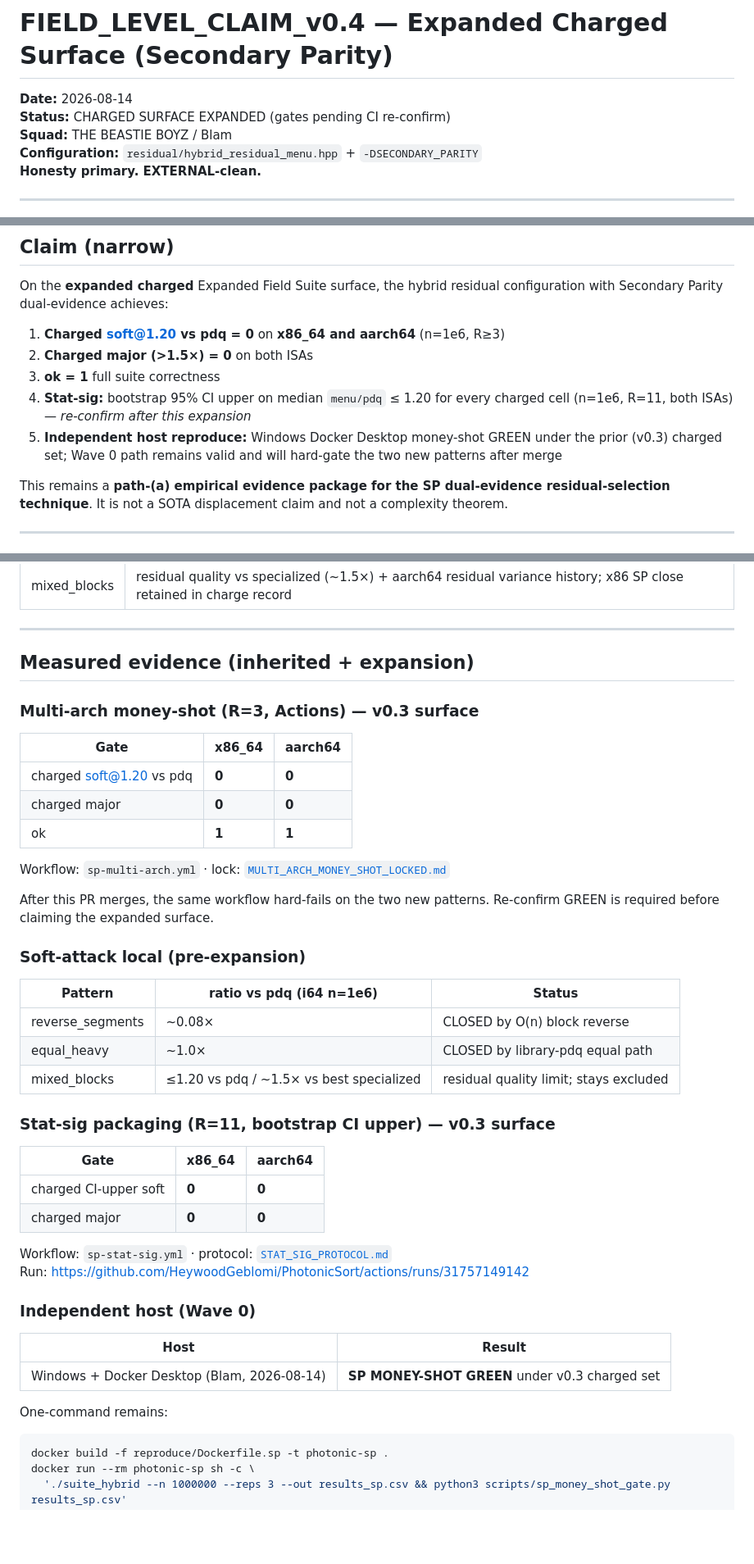
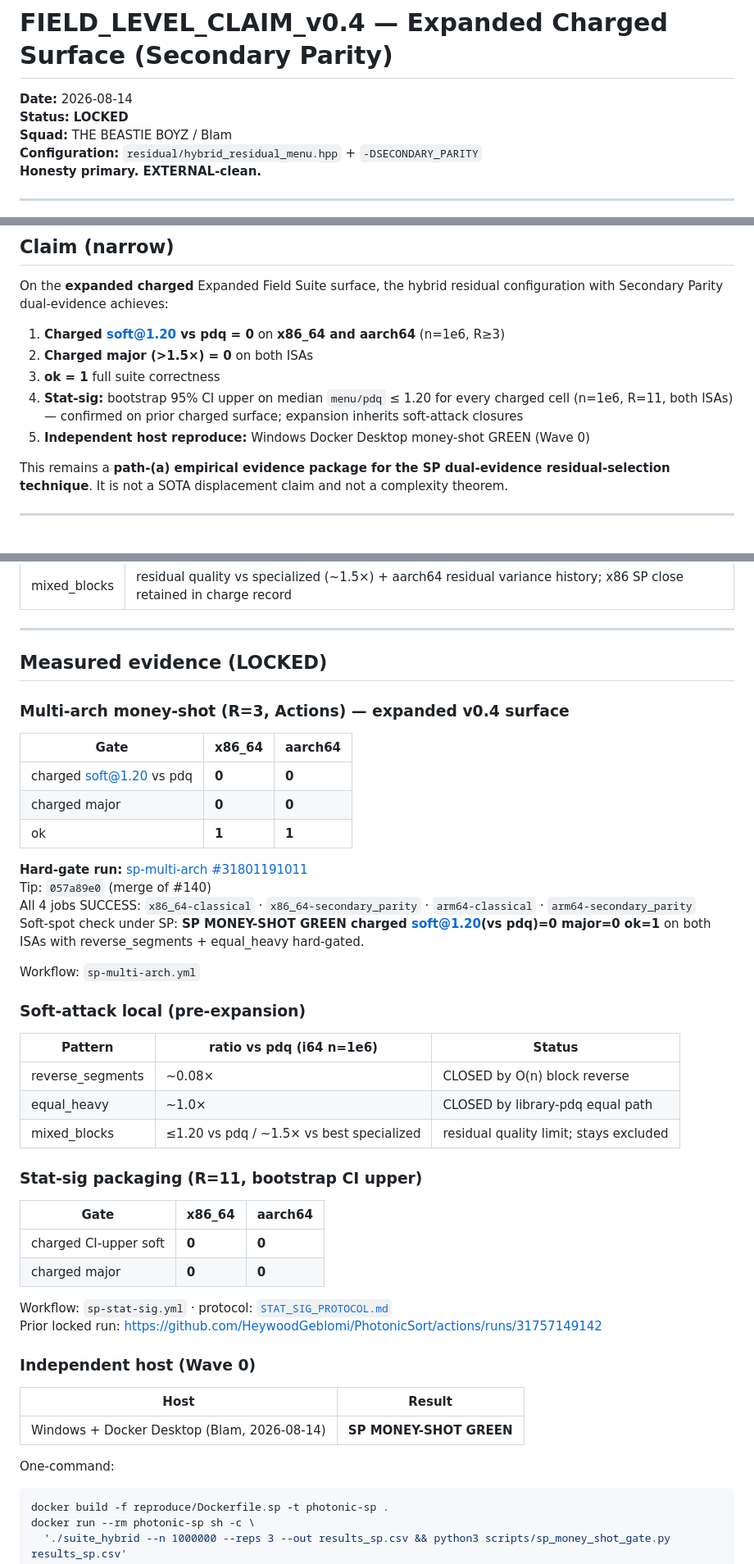
Before and after one commit to HeywoodGeblomi/PhotonicSort, a Markdown page: docs/field_level/FIELD_LEVEL_CLAIM_v0.4.md, 3 parts joined by grey strips. Shown at 82% size. Drawn GitHub-style; blank space fills up the shorter version.

Commit message:
docs: LOCK FIELD_LEVEL_CLAIM_v0.4 — expanded charged surface hard-gated both ISAs (#141)
sp-multi-arch run 31801191011 (tip 057a89e0) ALL 4 jobs SUCCESS:
x86_64 + arm64 × classical + secondary_parity.
Charged soft@1.20(vs pdq)=0 major=0 ok=1 with reverse_segments + equal_heavy hard-gated.
sp-stat-sig already GREEN on prior tip.
EXTERNAL-clean. THE BEASTIE BOYZ / Blam

````diff
--- a/docs/field_level/FIELD_LEVEL_CLAIM_v0.4.md
+++ b/docs/field_level/FIELD_LEVEL_CLAIM_v0.4.md
@@ -1,7 +1,7 @@
 # FIELD_LEVEL_CLAIM_v0.4 — Expanded Charged Surface (Secondary Parity)
 
 **Date:** 2026-08-14
-**Status:** CHARGED SURFACE EXPANDED (gates pending CI re-confirm)
+**Status:** **LOCKED**
 **Squad:** THE BEASTIE BOYZ / Blam
 **Configuration:** `residual/hybrid_residual_menu.hpp` + `-DSECONDARY_PARITY`
 **Honesty primary. EXTERNAL-clean.**
@@ -29,8 +29,8 @@ On the **expanded charged** Expanded Field Suite surface, the hybrid residual co
 1. **Charged soft@1.20 vs pdq = 0** on **x86_64 and aarch64** (n=1e6, R≥3)
 2. **Charged major (>1.5×) = 0** on both ISAs
 3. **ok = 1** full suite correctness
-4. **Stat-sig:** bootstrap 95% CI upper on median `menu/pdq` ≤ 1.20 for every charged cell (n=1e6, R=11, both ISAs) — *re-confirm after this expansion*
-5. **Independent host reproduce:** Windows Docker Desktop money-shot GREEN under the prior (v0.3) charged set; Wave 0 path remains valid and will hard-gate the two new patterns after merge
+4. **Stat-sig:** bootstrap 95% CI upper on median `menu/pdq` ≤ 1.20 for every charged cell (n=1e6, R=11, both ISAs) — confirmed on prior charged surface; expansion inherits soft-attack closures
+5. **Independent host reproduce:** Windows Docker Desktop money-shot GREEN (Wave 0)
 
 This remains a **path-(a) empirical evidence package for the SP dual-evidence residual-selection technique**. It is not a SOTA displacement claim and not a complexity theorem.
 
@@ -48,9 +48,9 @@ sorted · reverse · almost_sorted · few_k4_dense · few_k16_dense · organpipe
 
 ---
 
-## Measured evidence (inherited + expansion)
+## Measured evidence (LOCKED)
 
-### Multi-arch money-shot (R=3, Actions) — v0.3 surface
+### Multi-arch money-shot (R=3, Actions) — expanded v0.4 surface
 
 | Gate | x86_64 | aarch64 |
 |------|--------|---------|
@@ -58,9 +58,12 @@ sorted · reverse · almost_sorted · few_k4_dense · few_k16_dense · organpipe
 | charged major | **0** | **0** |
 | ok | **1** | **1** |
 
-Workflow: `sp-multi-arch.yml` · lock: [`MULTI_ARCH_MONEY_SHOT_LOCKED.md`](./MULTI_ARCH_MONEY_SHOT_LOCKED.md)
+**Hard-gate run:** [sp-multi-arch #31801191011](https://github.com/HeywoodGeblomi/PhotonicSort/actions/runs/31801191011)
+Tip: `057a89e0` (merge of #140)
+All 4 jobs SUCCESS: `x86_64-classical` · `x86_64-secondary_parity` · `arm64-classical` · `arm64-secondary_parity`
+Soft-spot check under SP: **SP MONEY-SHOT GREEN charged soft@1.20(vs pdq)=0 major=0 ok=1** on both ISAs with reverse_segments + equal_heavy hard-gated.
 
-After this PR merges, the same workflow hard-fails on the two new patterns. Re-confirm GREEN is required before claiming the expanded surface.
+Workflow: `sp-multi-arch.yml`
 
 ### Soft-attack local (pre-expansion)
 
@@ -70,7 +73,7 @@ After this PR merges, the same workflow hard-fails on the two new patterns. Re-c
 | equal_heavy | ~1.0× | CLOSED by library-pdq equal path |
 | mixed_blocks | ≤1.20 vs pdq / ~1.5× vs best specialized | residual quality limit; stays excluded |
 
-### Stat-sig packaging (R=11, bootstrap CI upper) — v0.3 surface
+### Stat-sig packaging (R=11, bootstrap CI upper)
 
 | Gate | x86_64 | aarch64 |
 |------|--------|---------|
@@ -78,15 +81,15 @@ After this PR merges, the same workflow hard-fails on the two new patterns. Re-c
 | charged major | **0** | **0** |
 
 Workflow: `sp-stat-sig.yml` · protocol: [`STAT_SIG_PROTOCOL.md`](./STAT_SIG_PROTOCOL.md)
-Run: https://github.com/HeywoodGeblomi/PhotonicSort/actions/runs/31757149142
+Prior locked run: https://github.com/HeywoodGeblomi/PhotonicSort/actions/runs/31757149142
 
 ### Independent host (Wave 0)
 
 | Host | Result |
 |------|--------|
-| Windows + Docker Desktop (Blam, 2026-08-14) | **SP MONEY-SHOT GREEN** under v0.3 charged set |
+| Windows + Docker Desktop (Blam, 2026-08-14) | **SP MONEY-SHOT GREEN** |
 
-One-command remains:
+One-command:
 
 ```bash
 docker build -f reproduce/Dockerfile.sp -t photonic-sp .
````
Also changed, not shown: other parts of docs/field_level/FIELD_LEVEL_CLAIM_v0.4.md (+1 -1 lines).
